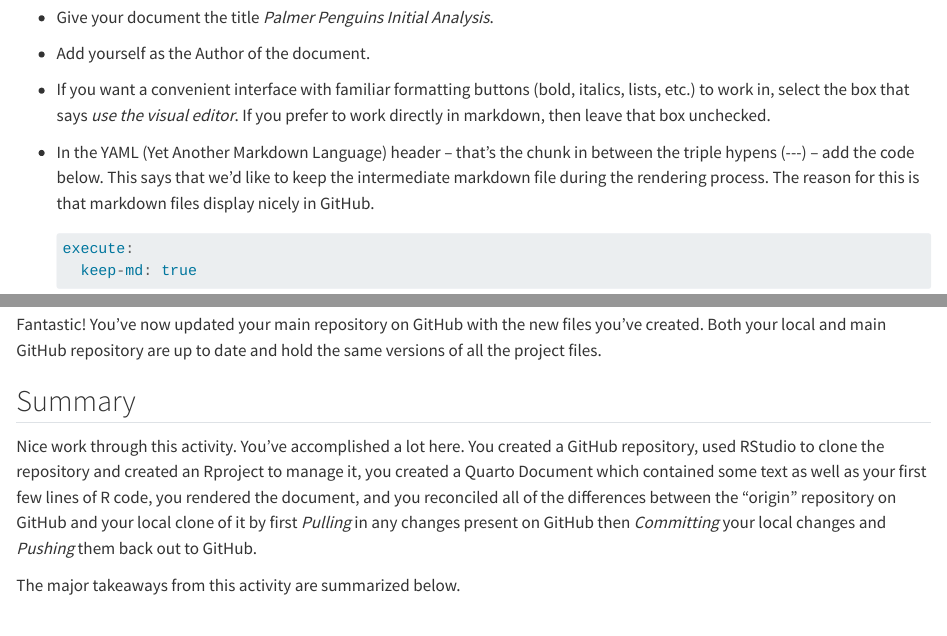
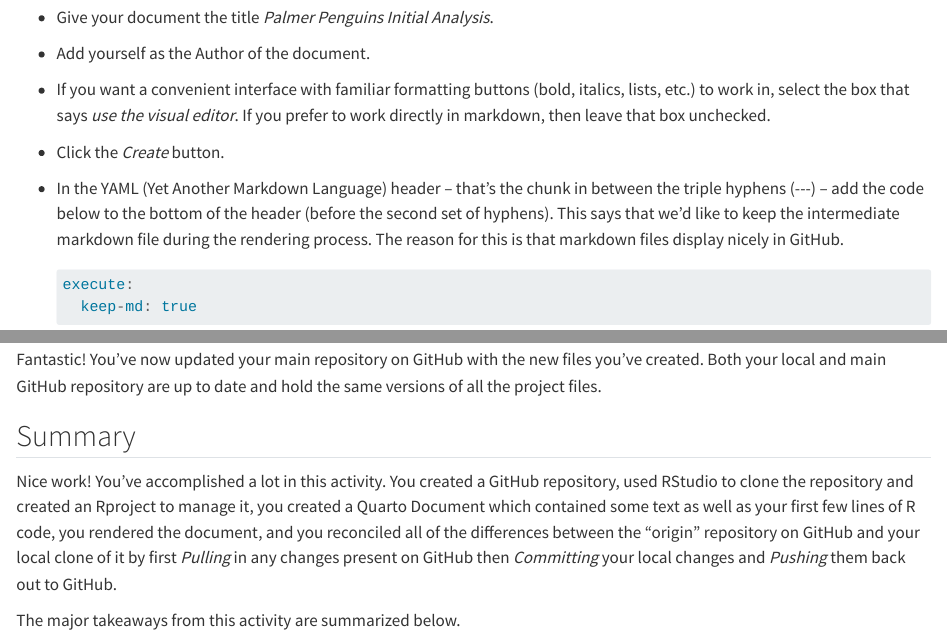
Before and after one commit to mcduryea/Intro-to-Bioinformatics, a Quarto document (MyFirstRepoAndCommit.qmd): the page in a window 1100 px wide, from 1240 px down, and a second part further down, joined at a grey line. Rendered offline with R 4.5, knitr and Pandoc in place of Quarto, with nearby package versions.

Commit message:
Update MyFirstRepoAndCommit.qmd

````diff
--- a/MyFirstRepoAndCommit.qmd
+++ b/MyFirstRepoAndCommit.qmd
@@ -51,7 +51,8 @@ Great! You've now built an Rproject inside of your repository. Among other thing
 + Give your document the title *Palmer Penguins Initial Analysis*.
 + Add yourself as the Author of the document.
 + If you want a convenient interface with familiar formatting buttons (bold, italics, lists, etc.) to work in, select the box that says *use the visual editor*. If you prefer to work directly in markdown, then leave that box unchecked.
-+ In the YAML (Yet Another Markdown Language) header -- that's the chunk in between the triple hypens (\-\-\-) -- add the code below. This says that we'd like to keep the intermediate markdown file during the rendering process. The reason for this is that markdown files display nicely in GitHub.
++ Click the *Create* button.
++ In the YAML (Yet Another Markdown Language) header -- that's the chunk in between the triple hyphens (\-\-\-) -- add the code below to the bottom of the header (before the second set of hyphens). This says that we'd like to keep the intermediate markdown file during the rendering process. The reason for this is that markdown files display nicely in GitHub.
 
     ```{r echo = TRUE, eval = FALSE}
     execute:
@@ -101,7 +102,7 @@ Fantastic! You've now updated your main repository on GitHub with the new files
 
 ## Summary
 
-Nice work through this activity. You've accomplished a lot here. You created a GitHub repository, used RStudio to clone the repository and created an Rproject to manage it, you created a Quarto Document which contained some text as well as your first few lines of R code, you rendered the document, and you reconciled all of the differences between the "origin" repository on GitHub and your local clone of it by first *Pulling* in any changes present on GitHub then *Committing* your local changes and *Pushing* them back out to GitHub.
+Nice work! You've accomplished a lot in this activity. You created a GitHub repository, used RStudio to clone the repository and created an Rproject to manage it, you created a Quarto Document which contained some text as well as your first few lines of R code, you rendered the document, and you reconciled all of the differences between the "origin" repository on GitHub and your local clone of it by first *Pulling* in any changes present on GitHub then *Committing* your local changes and *Pushing* them back out to GitHub.
 
 The major takeaways from this activity are summarized below.
 
````
